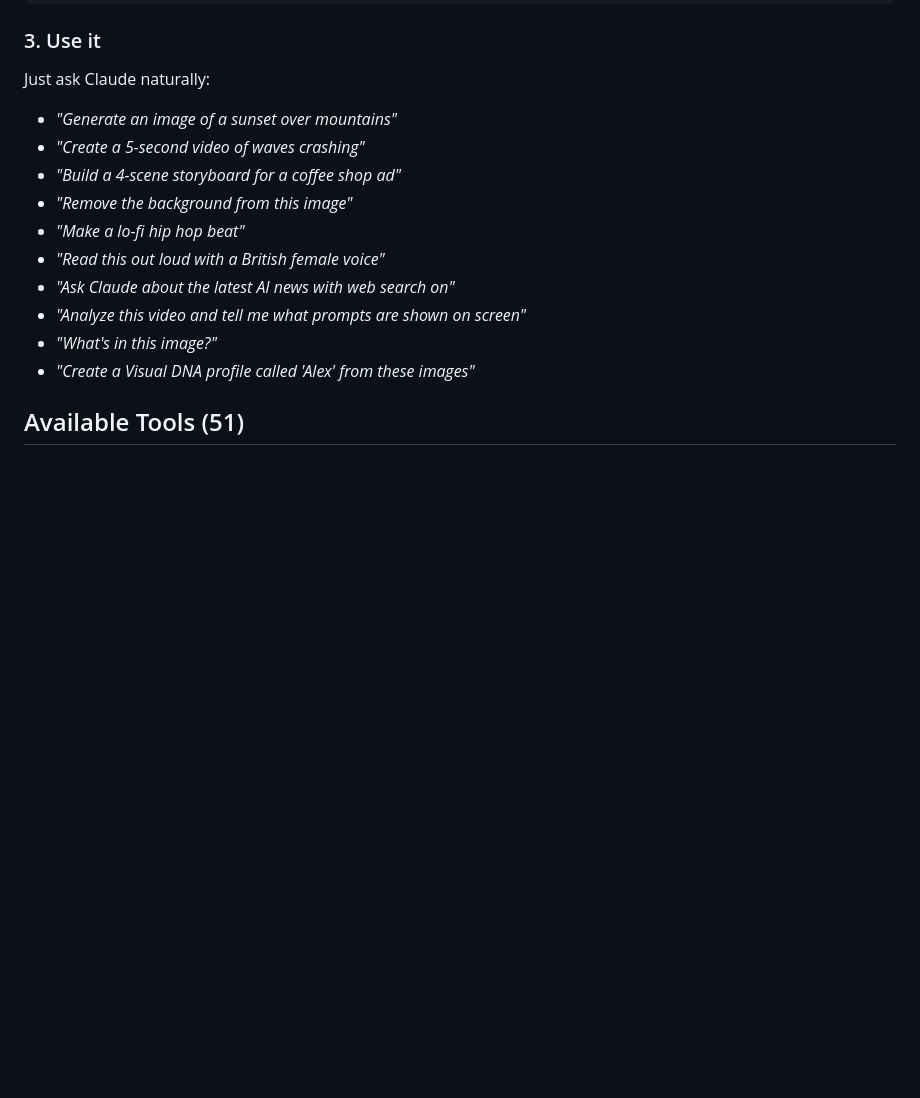
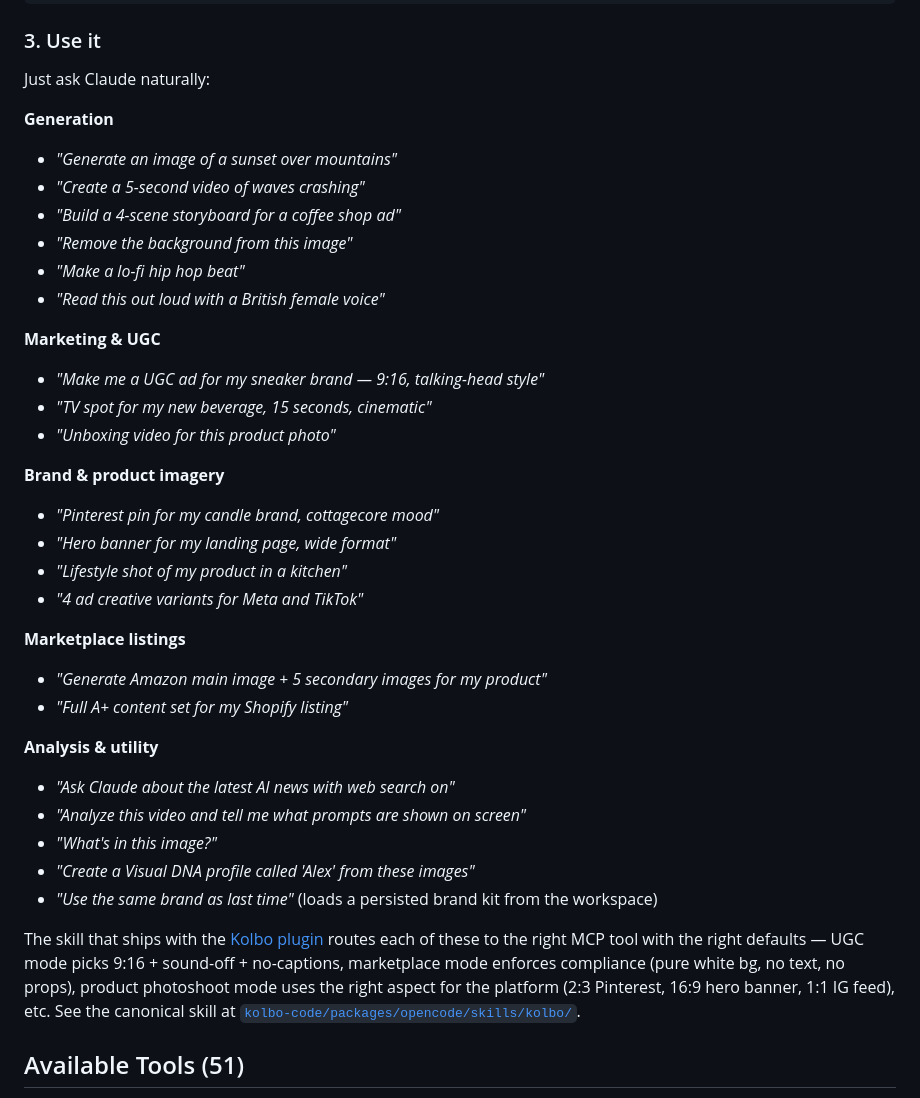
Before and after one commit to Zoharvan12/kolbo-mcp, a Markdown page: README.md, the part around the change. Rendered like a GitHub page; blank space fills up the shorter version.

Commit message:
docs: surface marketing/UGC/product/marketplace use cases in README
Expand the README's "ask Claude naturally" examples with categories that
match the new skill content shipping in kolbo-code (and the public
Zoharvan12/kolbo-skills repo):

- Marketing & UGC ("UGC ad for my sneaker brand", "TV spot", "unboxing")
- Brand & product imagery ("Pinterest pin", "hero banner", "lifestyle shot",
  "4 ad variants for Meta/TikTok")
- Marketplace listings ("Amazon main + 5 secondary cards", "A+ content set")
- Brand-kit reuse ("use the same brand as last time")

Adds a one-line pointer at the bottom of the examples block explaining how
the skill routes each phrasing to the right MCP tool with the right defaults
(9:16 + sound off + no captions for UGC, compliance-aware for marketplace,
platform-appropriate aspect ratios for product imagery).

No code changes — pure docs. The @kolbo/mcp tool surface is unchanged.

Co-Authored-By: Claude Sonnet 4.6 <noreply@anthropic.com>

```diff
--- a/README.md
+++ b/README.md
@@ -45,16 +45,37 @@ Add to `.claude/settings.json`:
 
 Just ask Claude naturally:
 
+**Generation**
 - *"Generate an image of a sunset over mountains"*
 - *"Create a 5-second video of waves crashing"*
 - *"Build a 4-scene storyboard for a coffee shop ad"*
 - *"Remove the background from this image"*
 - *"Make a lo-fi hip hop beat"*
 - *"Read this out loud with a British female voice"*
+
+**Marketing & UGC**
+- *"Make me a UGC ad for my sneaker brand — 9:16, talking-head style"*
+- *"TV spot for my new beverage, 15 seconds, cinematic"*
+- *"Unboxing video for this product photo"*
+
+**Brand & product imagery**
+- *"Pinterest pin for my candle brand, cottagecore mood"*
+- *"Hero banner for my landing page, wide format"*
+- *"Lifestyle shot of my product in a kitchen"*
+- *"4 ad creative variants for Meta and TikTok"*
+
+**Marketplace listings**
+- *"Generate Amazon main image + 5 secondary images for my product"*
+- *"Full A+ content set for my Shopify listing"*
+
+**Analysis & utility**
 - *"Ask Claude about the latest AI news with web search on"*
 - *"Analyze this video and tell me what prompts are shown on screen"*
 - *"What's in this image?"*
 - *"Create a Visual DNA profile called 'Alex' from these images"*
+- *"Use the same brand as last time"* (loads a persisted brand kit from the workspace)
+
+The skill that ships with the [Kolbo plugin](https://github.com/Zoharvan12/kolbo-claude-plugin) routes each of these to the right MCP tool with the right defaults — UGC mode picks 9:16 + sound-off + no-captions, marketplace mode enforces compliance (pure white bg, no text, no props), product photoshoot mode uses the right aspect for the platform (2:3 Pinterest, 16:9 hero banner, 1:1 IG feed), etc. See the canonical skill at [`kolbo-code/packages/opencode/skills/kolbo/`](https://github.com/Zoharvan12/kolbo-code/tree/dev/packages/opencode/skills/kolbo).
 
 ## Available Tools (51)
 
```
